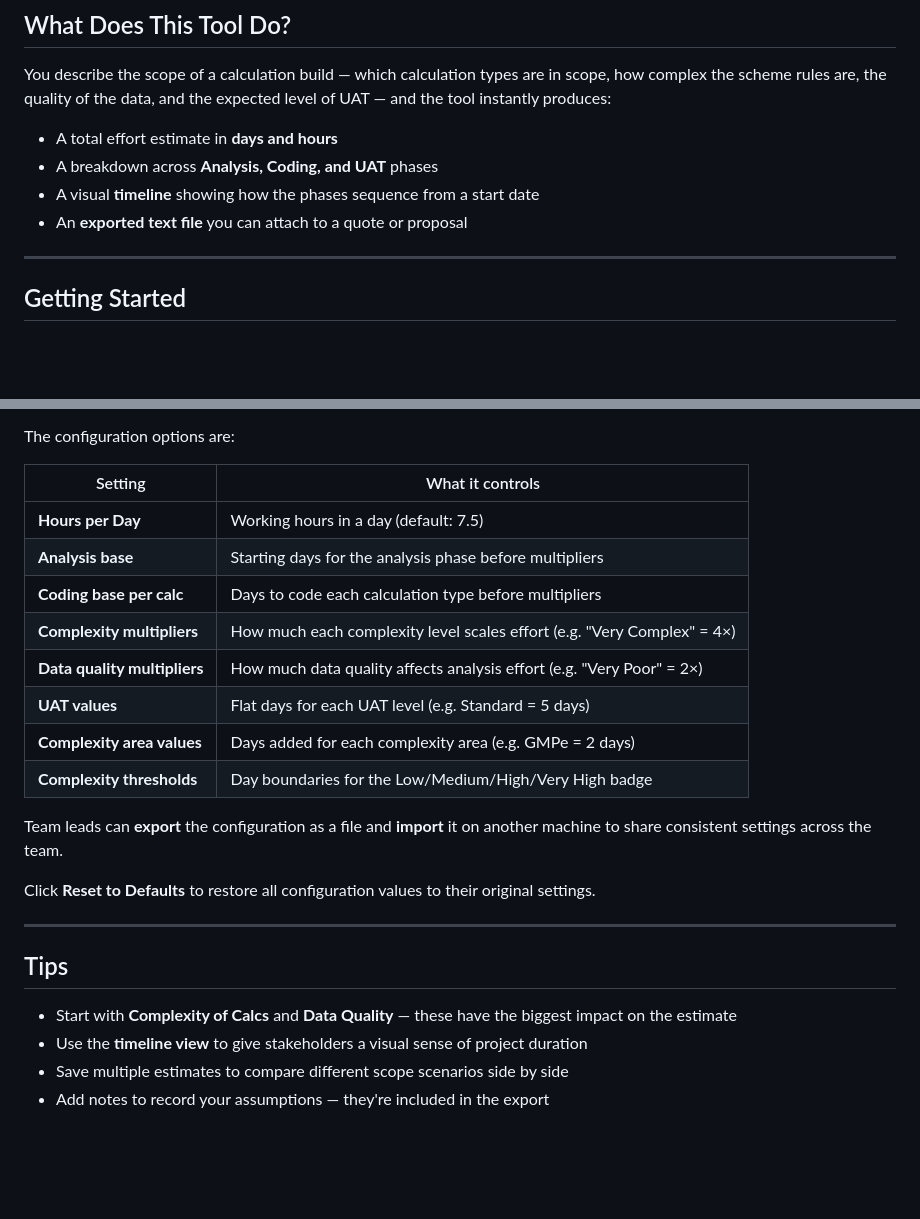
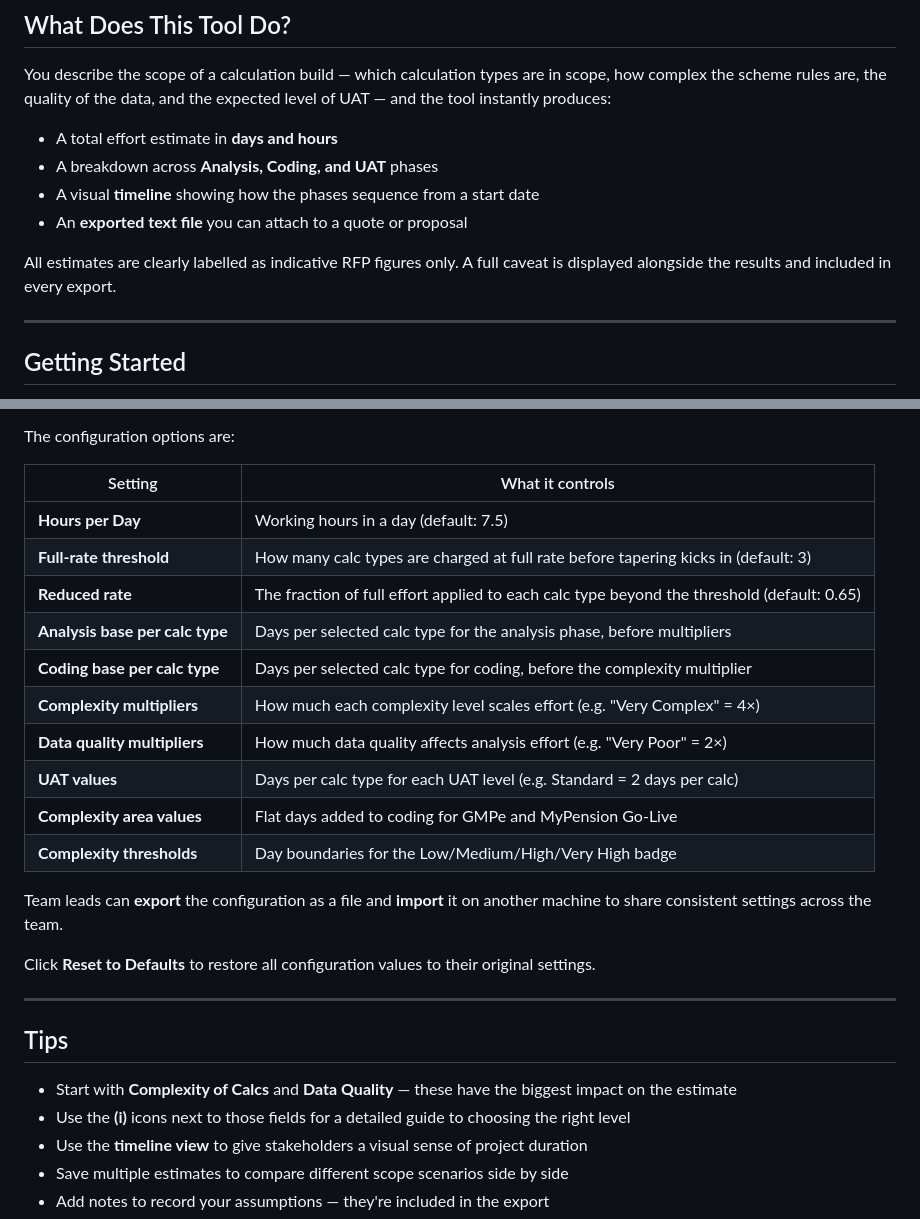
Before and after one commit to peterdimsdale/calc-calculator, a Markdown page: README.md, 2 parts joined by grey strips. Rendered like a GitHub page; blank space fills up the shorter version.

```diff
--- a/README.md
+++ b/README.md
@@ -14,6 +14,8 @@ You describe the scope of a calculation build — which calculation types are in
 - A breakdown across **Analysis, Coding, and UAT** phases
 - A visual **timeline** showing how the phases sequence from a start date
 - An **exported text file** you can attach to a quote or proposal
+
+All estimates are clearly labelled as indicative RFP figures only. A full caveat is displayed alongside the results and included in every export.
 
 ---
 
@@ -208,12 +210,14 @@ The configuration options are:
 | Setting | What it controls |
 |---------|-----------------|
 | **Hours per Day** | Working hours in a day (default: 7.5) |
-| **Analysis base** | Starting days for the analysis phase before multipliers |
-| **Coding base per calc** | Days to code each calculation type before multipliers |
+| **Full-rate threshold** | How many calc types are charged at full rate before tapering kicks in (default: 3) |
+| **Reduced rate** | The fraction of full effort applied to each calc type beyond the threshold (default: 0.65) |
+| **Analysis base per calc type** | Days per selected calc type for the analysis phase, before multipliers |
+| **Coding base per calc type** | Days per selected calc type for coding, before the complexity multiplier |
 | **Complexity multipliers** | How much each complexity level scales effort (e.g. "Very Complex" = 4×) |
 | **Data quality multipliers** | How much data quality affects analysis effort (e.g. "Very Poor" = 2×) |
-| **UAT values** | Flat days for each UAT level (e.g. Standard = 5 days) |
-| **Complexity area values** | Days added for each complexity area (e.g. GMPe = 2 days) |
+| **UAT values** | Days per calc type for each UAT level (e.g. Standard = 2 days per calc) |
+| **Complexity area values** | Flat days added to coding for GMPe and MyPension Go-Live |
 | **Complexity thresholds** | Day boundaries for the Low/Medium/High/Very High badge |
 
 Team leads can **export** the configuration as a file and **import** it on another machine to share consistent settings across the team.
@@ -225,6 +229,7 @@ Click **Reset to Defaults** to restore all configuration values to their origina
 ## Tips
 
 - Start with **Complexity of Calcs** and **Data Quality** — these have the biggest impact on the estimate
+- Use the **(i)** icons next to those fields for a detailed guide to choosing the right level
 - Use the **timeline view** to give stakeholders a visual sense of project duration
 - Save multiple estimates to compare different scope scenarios side by side
 - Add notes to record your assumptions — they're included in the export
```
Also changed, not shown: other parts of README.md (+12 -12 lines).
